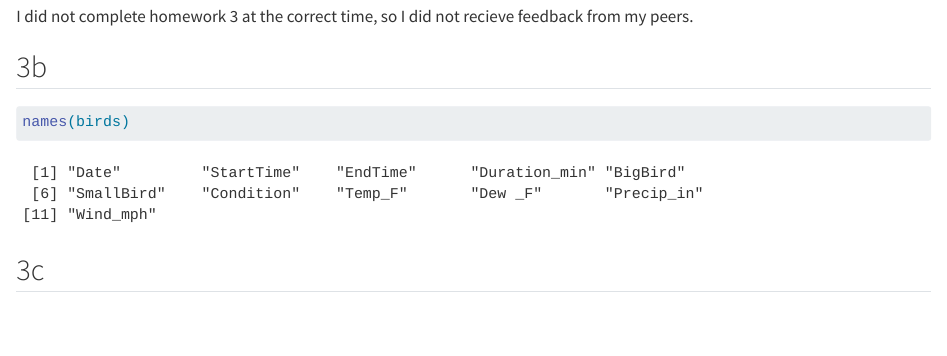
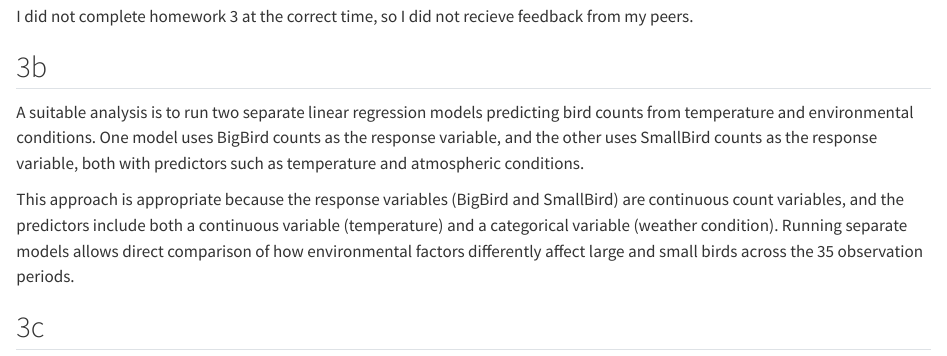
Before and after one commit to CarloGrouper/ENVS-193DS_spring-2026_final, a Quarto document (code/Final_Exam.qmd): the page in a window 1100 px wide, from 6180 px down. Rendered offline with R 4.5, knitr and Pandoc in place of Quarto, with nearby package versions; code that draws random numbers runs with fixed seeds of ours; some code elsewhere in the file could not run offline.

Commit message:
Completed question 3b and determined my data would be best suited to do two separate regressions and compare them.

````diff
--- a/code/Final_Exam.qmd
+++ b/code/Final_Exam.qmd
@@ -210,14 +210,13 @@ I did not complete homework 3 at the correct time, so I did not recieve feedback
 
 ## 3b
 
-```{r}
+A suitable analysis is to run two separate linear regression models predicting bird counts from temperature and environmental conditions. One model uses BigBird counts as the response variable, and the other uses SmallBird counts as the response variable, both with predictors such as temperature and atmospheric conditions.
 
-names(birds)
+This approach is appropriate because the response variables (BigBird and SmallBird) are continuous count variables, and the predictors include both a continuous variable (temperature) and a categorical variable (weather condition). Running separate models allows direct comparison of how environmental factors differently affect large and small birds across the 35 observation periods.
 
-```
+## 3c
 
 
-## 3c
 
 ## 3d
 
````
